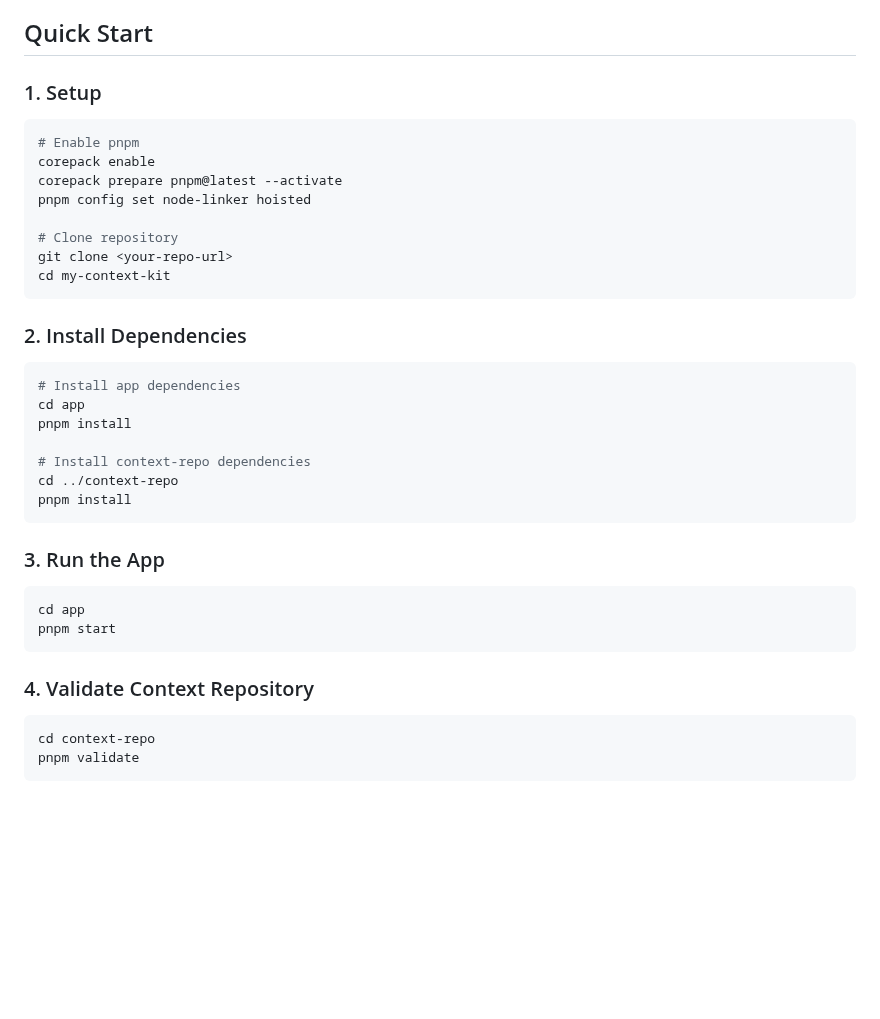
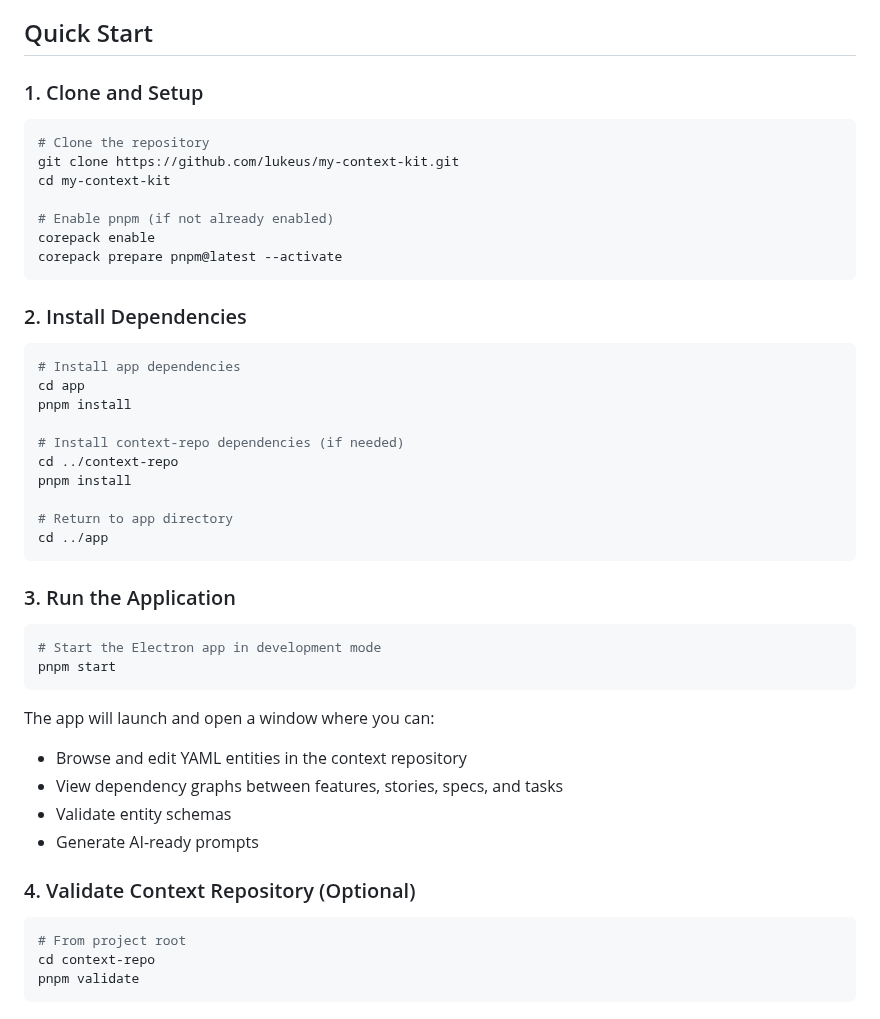
Before and after one commit to Lukeus/my-context-kit, a Markdown page: README.md, the part around the change. Drawn GitHub-style; blank space fills up the shorter version.

Commit message:
docs: update README with clear setup instructions

````diff
--- a/README.md
+++ b/README.md
@@ -37,17 +37,16 @@ A desktop application for managing GitHub-versioned context repositories for spe
 
 ## Quick Start
 
-### 1. Setup
+### 1. Clone and Setup
 
 ```powershell
-# Enable pnpm
+# Clone the repository
+git clone https://github.com/lukeus/my-context-kit.git
+cd my-context-kit
+
+# Enable pnpm (if not already enabled)
 corepack enable
 corepack prepare pnpm@latest --activate
-pnpm config set node-linker hoisted
-
-# Clone repository
-git clone <your-repo-url>
-cd my-context-kit
 ```
 
 ### 2. Install Dependencies
@@ -57,21 +56,31 @@ cd my-context-kit
 cd app
 pnpm install
 
-# Install context-repo dependencies
+# Install context-repo dependencies (if needed)
 cd ../context-repo
 pnpm install
+
+# Return to app directory
+cd ../app
 ```
 
-### 3. Run the App
+### 3. Run the Application
 
 ```powershell
-cd app
+# Start the Electron app in development mode
 pnpm start
 ```
 
-### 4. Validate Context Repository
+The app will launch and open a window where you can:
+- Browse and edit YAML entities in the context repository
+- View dependency graphs between features, stories, specs, and tasks
+- Validate entity schemas
+- Generate AI-ready prompts
+
+### 4. Validate Context Repository (Optional)
 
 ```powershell
+# From project root
 cd context-repo
 pnpm validate
 ```
````
